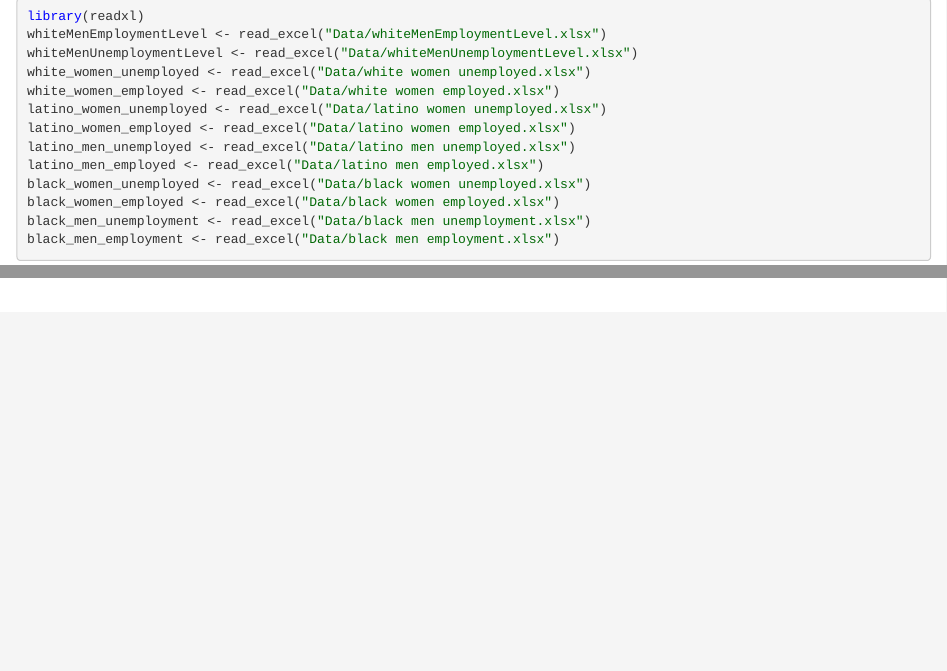
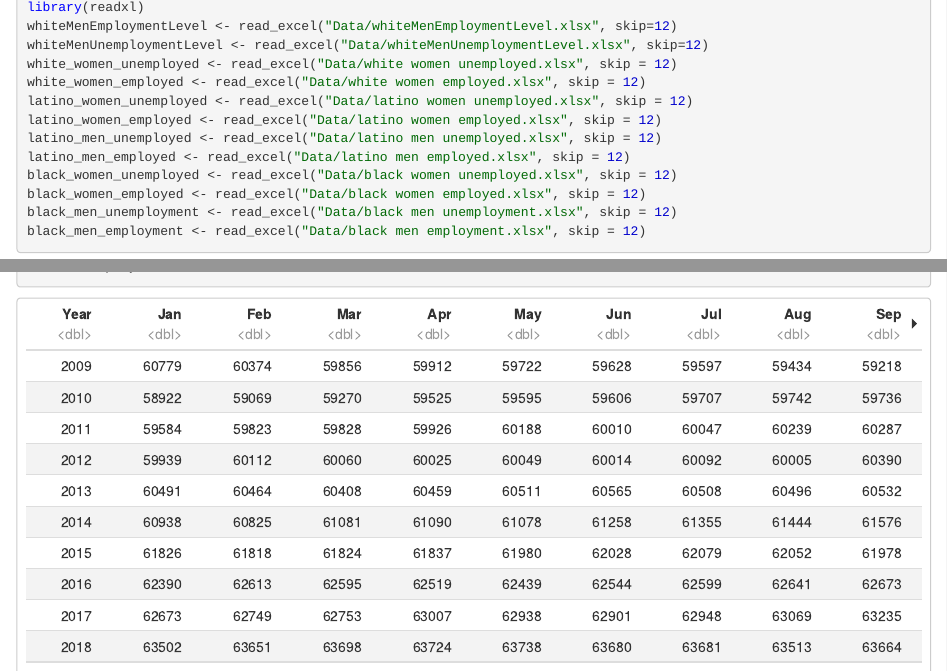
Before and after one commit to mizazot/Final-project, an R Markdown document (Final Project.Rmd): the page in a window 1100 px wide, from 330 px down before the commit and from 360 px down after it, so that both start at the same text, and a second part further down, joined at a grey line. The pictures show the output file Final Project.nb.html that the author committed with the source, opened offline.

Commit message:
edit data

````diff
--- a/Final Project.Rmd
+++ b/Final Project.Rmd
@@ -17,17 +17,17 @@ library(xlsx)
 ### Upoad the data
 ```{r}
 library(readxl)
-whiteMenEmploymentLevel <- read_excel("Data/whiteMenEmploymentLevel.xlsx")
-whiteMenUnemploymentLevel <- read_excel("Data/whiteMenUnemploymentLevel.xlsx")
-white_women_unemployed <- read_excel("Data/white women unemployed.xlsx")
-white_women_employed <- read_excel("Data/white women employed.xlsx")
-latino_women_unemployed <- read_excel("Data/latino women unemployed.xlsx")
-latino_women_employed <- read_excel("Data/latino women employed.xlsx")
-latino_men_unemployed <- read_excel("Data/latino men unemployed.xlsx")
-latino_men_employed <- read_excel("Data/latino men employed.xlsx")
-black_women_unemployed <- read_excel("Data/black women unemployed.xlsx")
-black_women_employed <- read_excel("Data/black women employed.xlsx")
-black_men_unemployment <- read_excel("Data/black men unemployment.xlsx")
-black_men_employment <- read_excel("Data/black men employment.xlsx")
+whiteMenEmploymentLevel <- read_excel("Data/whiteMenEmploymentLevel.xlsx", skip=12)
+whiteMenUnemploymentLevel <- read_excel("Data/whiteMenUnemploymentLevel.xlsx", skip=12)
+white_women_unemployed <- read_excel("Data/white women unemployed.xlsx", skip = 12)
+white_women_employed <- read_excel("Data/white women employed.xlsx", skip = 12)
+latino_women_unemployed <- read_excel("Data/latino women unemployed.xlsx", skip = 12)
+latino_women_employed <- read_excel("Data/latino women employed.xlsx", skip = 12)
+latino_men_unemployed <- read_excel("Data/latino men unemployed.xlsx", skip = 12)
+latino_men_employed <- read_excel("Data/latino men employed.xlsx", skip = 12)
+black_women_unemployed <- read_excel("Data/black women unemployed.xlsx", skip = 12)
+black_women_employed <- read_excel("Data/black women employed.xlsx", skip = 12)
+black_men_unemployment <- read_excel("Data/black men unemployment.xlsx", skip = 12)
+black_men_employment <- read_excel("Data/black men employment.xlsx", skip = 12)
 
 ```
````
Also changed, not shown: Final Project.nb.html, Final Project.Rmd (9 more changed lines).
